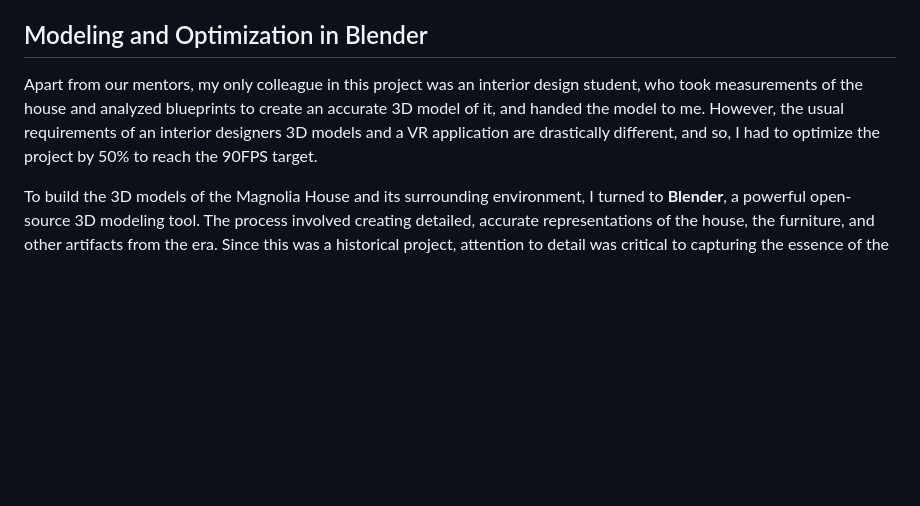
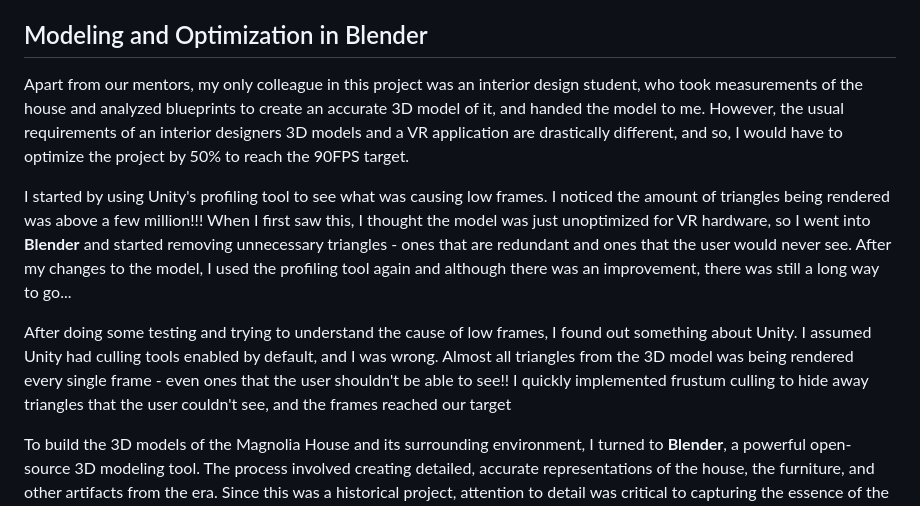
Before and after one commit to kadirlofca/kadirlofca-portfolio, a Markdown page: src/posts/2025-03-09-magnolia-house.md, the part around the change. Drawn GitHub-style; blank space fills up the shorter version.

Commit message:
Update src/posts/2025-03-09-magnolia-house.md (via Pages CMS)

```diff
--- a/src/posts/2025-03-09-magnolia-house.md
+++ b/src/posts/2025-03-09-magnolia-house.md
@@ -23,7 +23,11 @@ One of the most important requirements of this experience was mitigating motion
 
 ## Modeling and Optimization in Blender
 
-Apart from our mentors, my only colleague in this project was an interior design student, who took measurements of the house and analyzed blueprints to create an accurate 3D model of it, and handed the model to me. However, the usual requirements of an interior designers 3D models and a VR application are drastically different, and so, I had to optimize the project by 50% to reach the 90FPS target.
+Apart from our mentors, my only colleague in this project was an interior design student, who took measurements of the house and analyzed blueprints to create an accurate 3D model of it, and handed the model to me. However, the usual requirements of an interior designers 3D models and a VR application are drastically different, and so, I would have to optimize the project by 50% to reach the 90FPS target.
+
+I started by using Unity's profiling tool to see what was causing low frames. I noticed the amount of triangles being rendered was above a few million!!! When I first saw this, I thought the model was just unoptimized for VR hardware, so I went into **Blender** and started removing unnecessary triangles - ones that are redundant and ones that the user would never see. After my changes to the model, I used the profiling tool again and although there was an improvement, there was still a long way to go...
+
+After doing some testing and trying to understand the cause of low frames, I found out something about Unity. I assumed Unity had culling tools enabled by default, and I was wrong. Almost all triangles from the 3D model was being rendered every single frame - even ones that the user shouldn't be able to see!! I quickly implemented frustum culling to hide away triangles that the user couldn't see, and the frames reached our target
 
 To build the 3D models of the Magnolia House and its surrounding environment, I turned to **Blender**, a powerful open-source 3D modeling tool. The process involved creating detailed, accurate representations of the house, the furniture, and other artifacts from the era. Since this was a historical project, attention to detail was critical to capturing the essence of the space.
 
```
